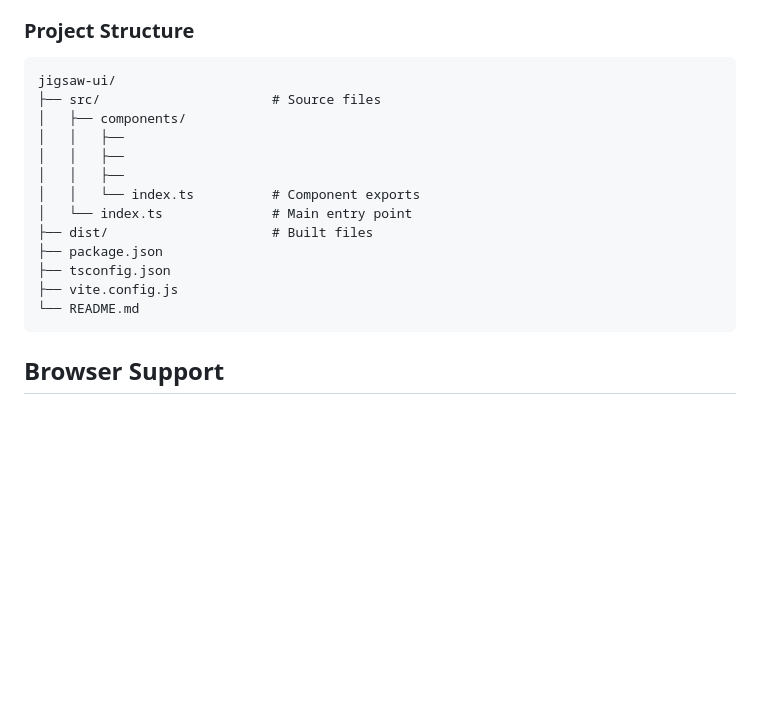
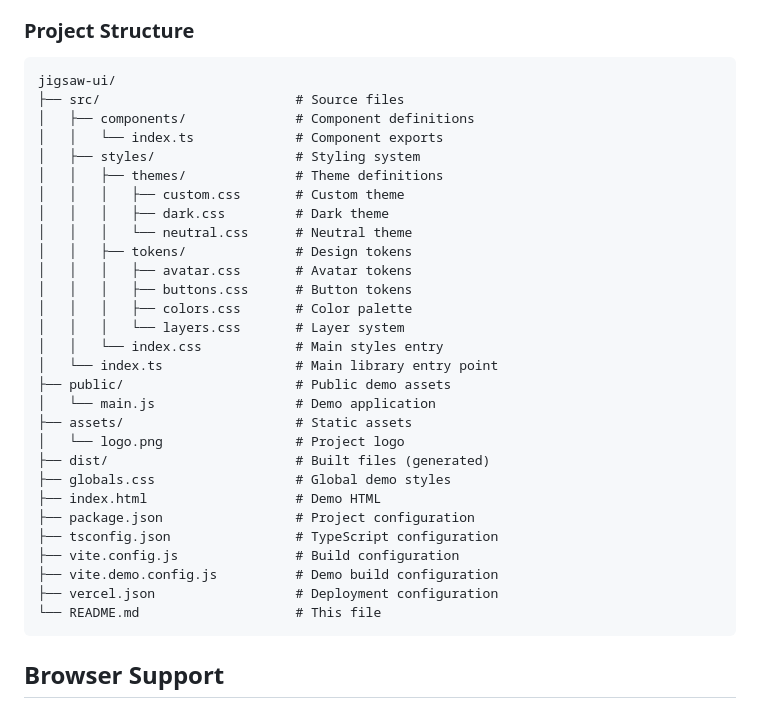
Before and after one commit to ptmartins/jigsaw-ui, a Markdown page: README.md, the part around the change. Drawn GitHub-style; blank space fills up the shorter version.

Commit message:
Update README.md to reflect project structure changes

````diff
--- a/README.md
+++ b/README.md
@@ -84,18 +84,34 @@ npm run preview
 
 ```
 jigsaw-ui/
-├── src/                      # Source files
-│   ├── components/
-│   │   ├──
-│   │   ├──
-│   │   ├──
-│   │   └── index.ts          # Component exports
-│   └── index.ts              # Main entry point
-├── dist/                     # Built files
-├── package.json
-├── tsconfig.json
-├── vite.config.js
-└── README.md
+├── src/                         # Source files
+│   ├── components/              # Component definitions
+│   │   └── index.ts             # Component exports
+│   ├── styles/                  # Styling system
+│   │   ├── themes/              # Theme definitions
+│   │   │   ├── custom.css       # Custom theme
+│   │   │   ├── dark.css         # Dark theme
+│   │   │   └── neutral.css      # Neutral theme
+│   │   ├── tokens/              # Design tokens
+│   │   │   ├── avatar.css       # Avatar tokens
+│   │   │   ├── buttons.css      # Button tokens
+│   │   │   ├── colors.css       # Color palette
+│   │   │   └── layers.css       # Layer system
+│   │   └── index.css            # Main styles entry
+│   └── index.ts                 # Main library entry point
+├── public/                      # Public demo assets
+│   └── main.js                  # Demo application
+├── assets/                      # Static assets
+│   └── logo.png                 # Project logo
+├── dist/                        # Built files (generated)
+├── globals.css                  # Global demo styles
+├── index.html                   # Demo HTML
+├── package.json                 # Project configuration
+├── tsconfig.json                # TypeScript configuration
+├── vite.config.js               # Build configuration
+├── vite.demo.config.js          # Demo build configuration
+├── vercel.json                  # Deployment configuration
+└── README.md                    # This file
 ```
 
 ## Browser Support
````
